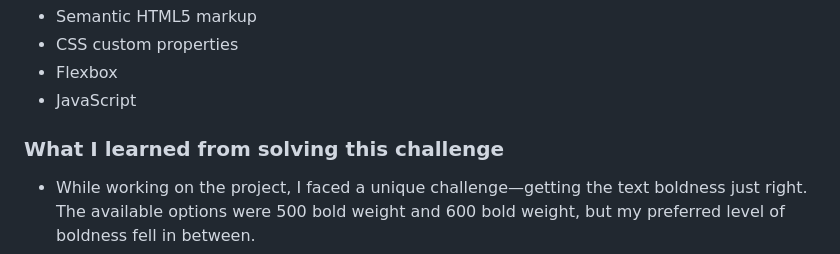
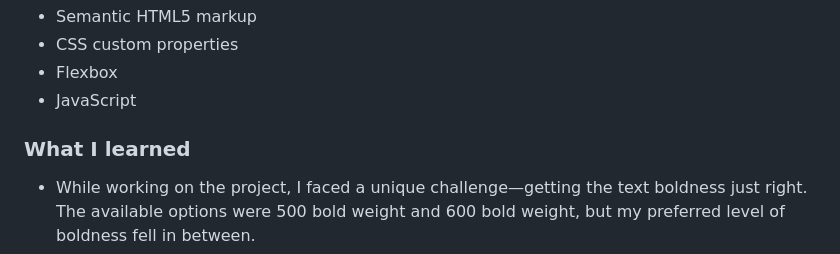
Before and after one commit to Sithu-Aung-Khant/NEWSLETTER-SIGN-UP-PAGE-frontEndmentor, a Markdown page: README.md, the part around the change. Rendered like a GitHub page.

Commit message:
fixed 'what-i-learn' link not working

```diff
--- a/README.md
+++ b/README.md
@@ -49,7 +49,7 @@ In this challenge I had to build a newsletter sign-up page that users can:
 - Flexbox
 - JavaScript
 
-### What I learned from solving this challenge
+### What I learned
 
 - While working on the project, I faced a unique challenge—getting the text boldness just right. The available options were 500 bold weight and 600 bold weight, but my preferred level of boldness fell in between.
 - Opting for 500 made the text too light, while 600 made it overly bold. Searching for a fix, I discovered an ingenious solution with ChatGPT. Instead of changing the font weight, I used a text-shadow effect. This simple trick allowed me to achieve the perfect boldness for the text, meeting my requirements exactly.
```
